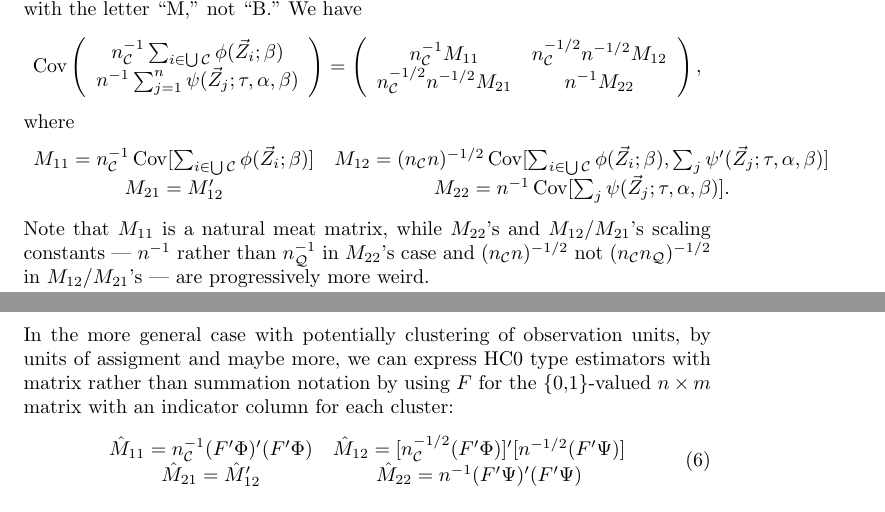
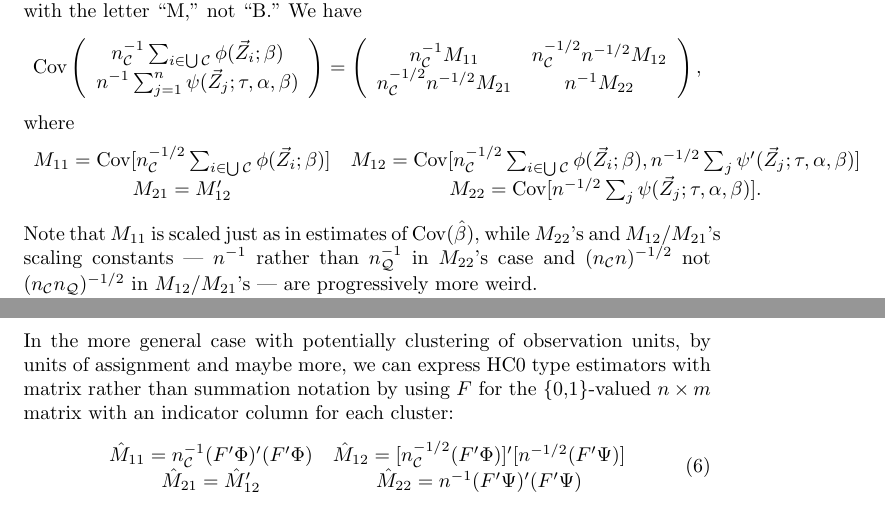
Before and after one commit to benbhansen-stats/propertee, a LaTeX document (vignettes/not-for-cran/estfun_DA.tex): two parts of pages 5 and 6 of 13, joined at a grey line, cut so that both start at the same text. Compiled offline with pdfLaTeX.

Commit message:
Presentation touch-ups

```diff
--- a/vignettes/not-for-cran/estfun_DA.tex
+++ b/vignettes/not-for-cran/estfun_DA.tex
@@ -322,18 +322,18 @@ We have
 where
 \[
   \begin{array}{cc}
-    M_{11}  = n_{\mathcal{C}}^{-1}\operatorname{Cov}[\sum_{i\in \bigcup
+    M_{11}  = \operatorname{Cov}[n_{\mathcal{C}}^{-1/2}\sum_{i\in \bigcup
              \mathcal{C}} \phi(\vec{Z}_{i}; \beta )] &
                                                                   M_{12}=
-                                                                  (n_{\mathcal{C}}n)^{-1/2} \operatorname{Cov}[\sum_{i\in \bigcup
+                                                                  \operatorname{Cov}[n_{\mathcal{C}}^{-1/2}\sum_{i\in \bigcup
              \mathcal{C}}\phi(\vec{Z}_{i};
                                                                   \beta
-                                                                  ), \sum_{j}\psi'(\vec{Z}_{j}; \tau, \alpha, \beta )]\\
-    M_{21}=M_{12}' & M_{22} = n^{-1}\operatorname{Cov}[\sum_{j}\psi(\vec{Z}_{j};
+                                                                  ), n^{-1/2}\sum_{j}\psi'(\vec{Z}_{j}; \tau, \alpha, \beta )]\\
+    M_{21}=M_{12}' & M_{22} = \operatorname{Cov}[n^{-1/2}\sum_{j}\psi(\vec{Z}_{j};
                      \tau, \alpha, \beta )] .
     \end{array}
 \]
-Note that $M_{11}$ is a natural meat matrix, while $M_{22}$'s and
+Note that $M_{11}$ is scaled just as in estimates of $\operatorname{Cov}(\hat\beta)$, while $M_{22}$'s and
 $M_{12}$/$M_{21}$'s scaling constants --- $n^{-1}$ rather than
 $n_{\mathcal{Q}}^{-1}$ in $M_{22}$'s
 case and $(n_{\mathcal{C}}n)^{-1/2}$ not $(n_{\mathcal{C}} n_{\mathcal{Q}})^{-1/2}$ in $M_{12}$/$M_{21}$'s --- are progressively more weird.
@@ -368,7 +368,7 @@ the same, $M$'s are estimated as follows.
     \end{array}
   \end{equation}
   In the more general case with potentially clustering of observation
-units, by units of assigment and maybe more, we can express HC0
+units, by units of assignment and maybe more, we can express HC0
 type estimators with matrix rather than summation notation by using
 $F$ for the \{0,1\}-valued $n \times m$ matrix with an indicator
 column for each cluster:
```
